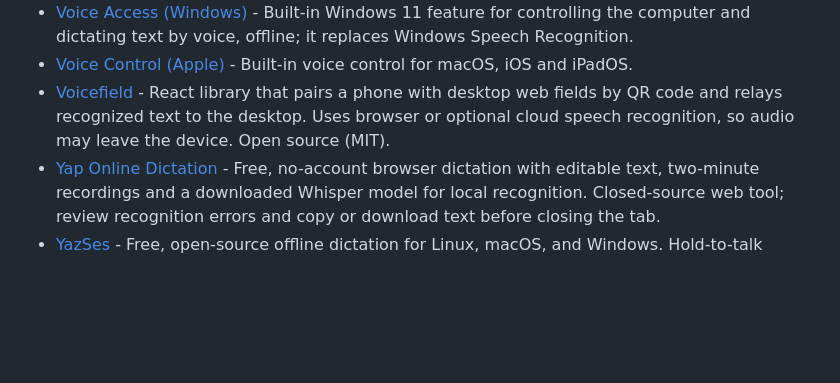
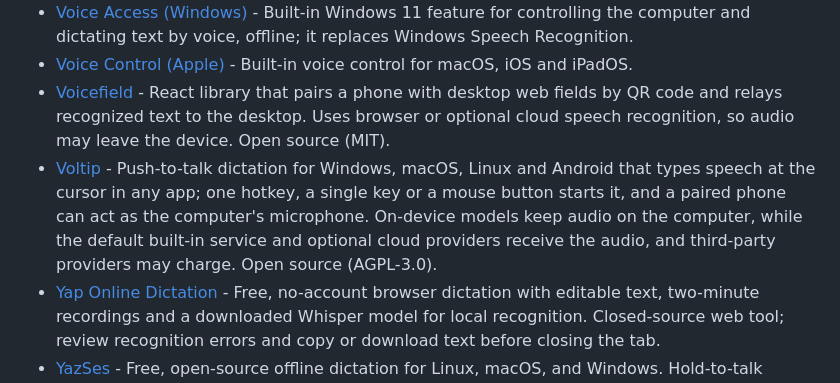
Before and after one commit to lukeslp/awesome-accessibility, a Markdown page: README.md, the part around the change. Drawn GitHub-style; blank space fills up the shorter version.

Commit message:
Add Voltip to Voice control and dictation (#121)

```diff
--- a/README.md
+++ b/README.md
@@ -695,6 +695,7 @@ Several of these use AI to describe scenes and read text; descriptions can be wr
 - [Voice Access (Windows)](https://support.microsoft.com/en-us/topic/get-started-with-voice-access-bd2aa2dc-46c2-486c-93ae-3d75f7d053a4) - Built-in Windows 11 feature for controlling the computer and dictating text by voice, offline; it replaces Windows Speech Recognition.
 - [Voice Control (Apple)](https://support.apple.com/guide/iphone/use-voice-control-iph2c21a3c88/ios) - Built-in voice control for macOS, iOS and iPadOS.
 - [Voicefield](https://github.com/tatargabor/voicefield) - React library that pairs a phone with desktop web fields by QR code and relays recognized text to the desktop. Uses browser or optional cloud speech recognition, so audio may leave the device. Open source (MIT).
+- [Voltip](https://github.com/sunerpy/voltip) - Push-to-talk dictation for Windows, macOS, Linux and Android that types speech at the cursor in any app; one hotkey, a single key or a mouse button starts it, and a paired phone can act as the computer's microphone. On-device models keep audio on the computer, while the default built-in service and optional cloud providers receive the audio, and third-party providers may charge. Open source (AGPL-3.0).
 - [Yap Online Dictation](https://yapapp.cc/online-dictation) - Free, no-account browser dictation with editable text, two-minute recordings and a downloaded Whisper model for local recognition. Closed-source web tool; review recognition errors and copy or download text before closing the tab.
 - [YazSes](https://github.com/MSKazemi/yazses) - Free, open-source offline dictation for Linux, macOS, and Windows. Hold-to-talk rather than always-listening, so the speaker decides when recognition starts and stops; includes a dysfluency-friendly mode intended for stuttered and dysarthric speech. Runs entirely on-device, useful for RSI and privacy-sensitive work.
 
```
